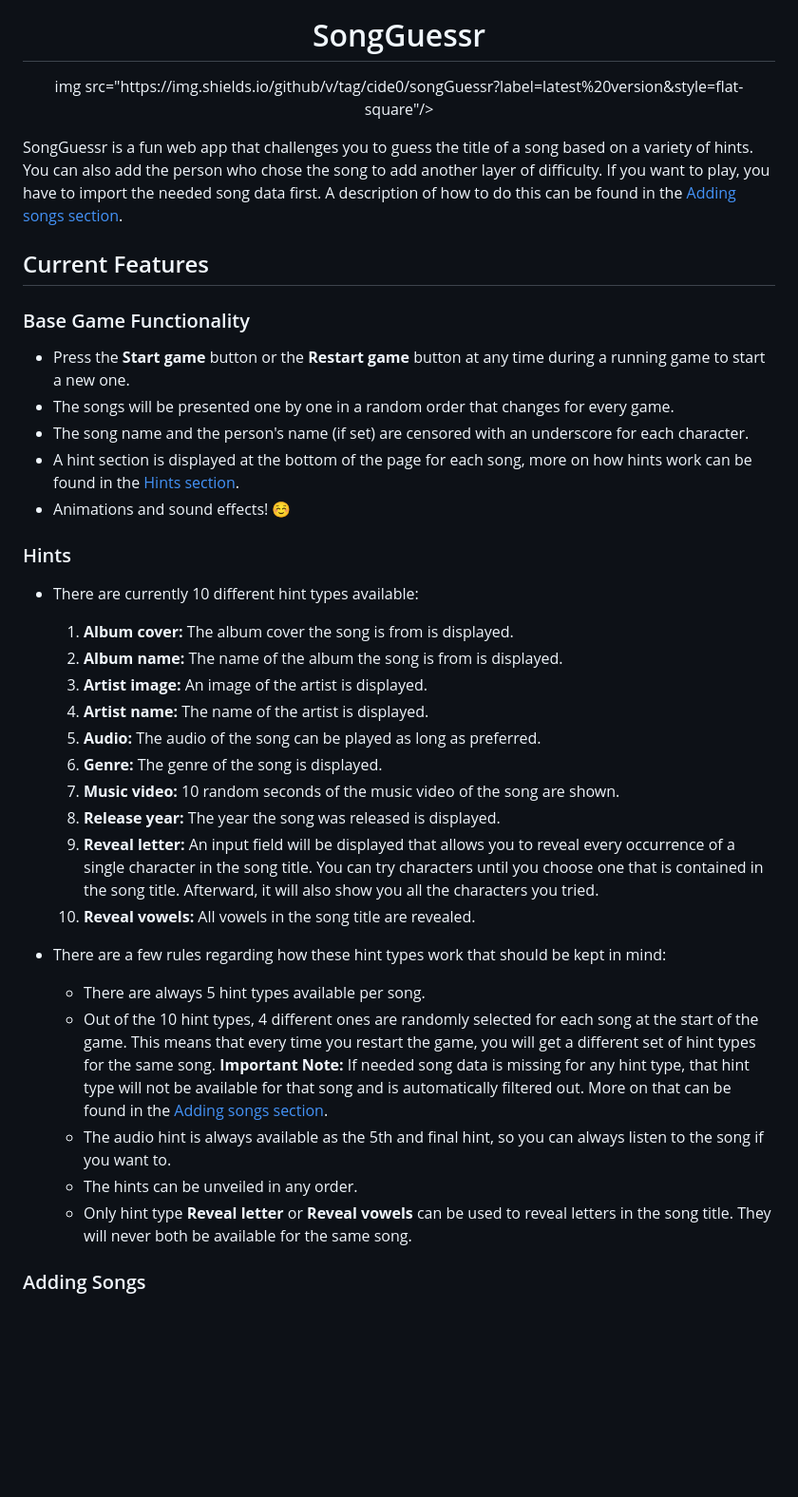
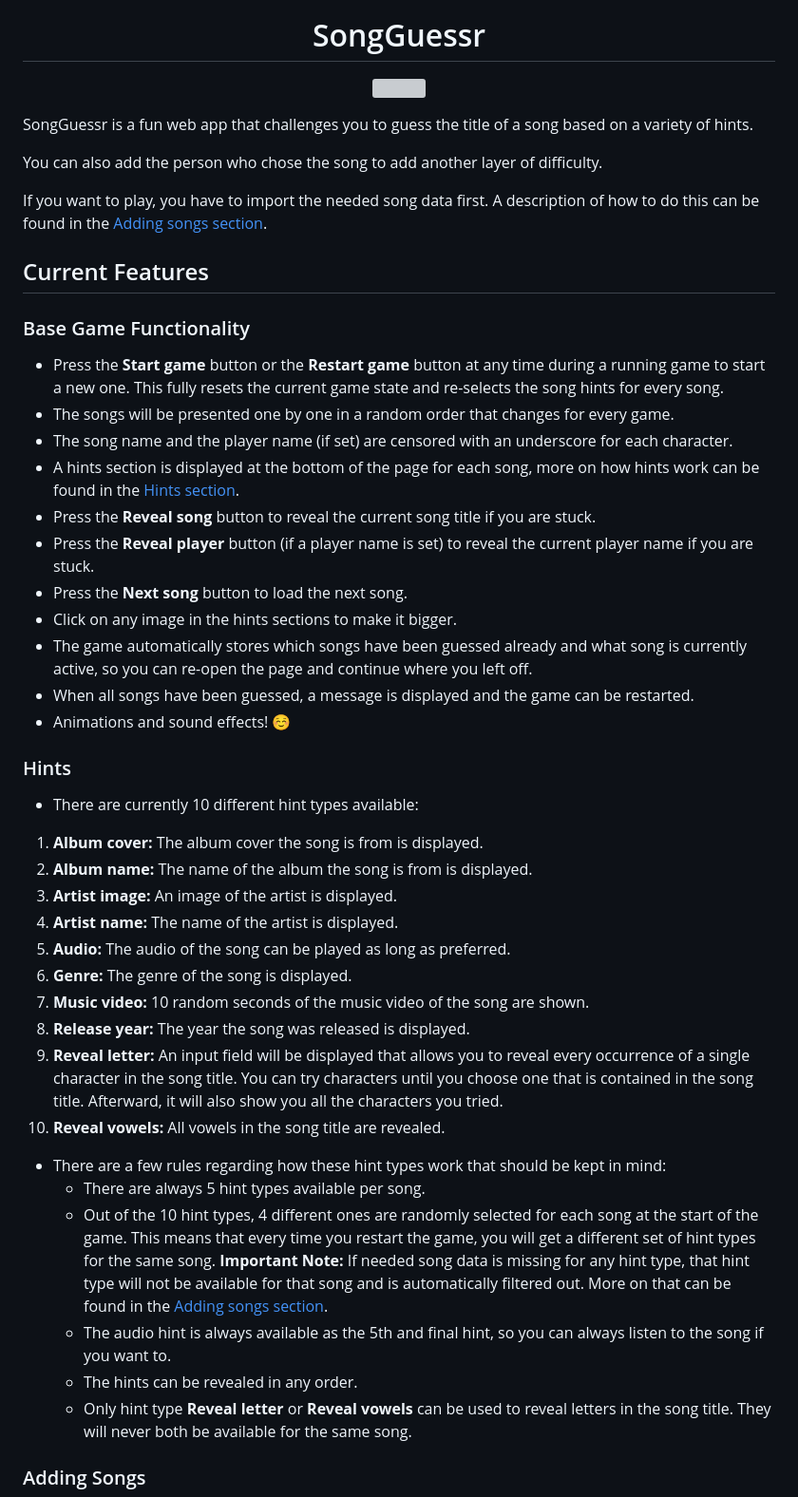
Before and after one commit to cide0/songGuessr, a Markdown page: readme.md, the part around the change. Shown at 95% size. Rendered like a GitHub page; blank space fills up the shorter version; grey boxes are pictures that could not be loaded.

Commit message:
chore: Updated readme.

```diff
--- a/readme.md
+++ b/readme.md
@@ -1,34 +1,42 @@
 <p align="center"><img src="./code/public/assets/icons/favicon.png" alt="icon" width="90"/></p>
 <h1 align="center">SongGuessr</h1>
-<p align="center">img src="https://img.shields.io/github/v/tag/cide0/songGuessr?label=latest%20version&style=flat-square"/></p>
+<p align="center"><img src="https://img.shields.io/github/v/tag/cide0/songGuessr?label=latest%20version&style=flat-square"/></p>
 
 SongGuessr is a fun web app that challenges you to guess the title of a song based on a variety of hints.
+
 You can also add the person who chose the song to add another layer of difficulty.
+
 If you want to play, you have to import the needed song data first. A description of how to do this can be found in the [Adding songs section](#adding-songs).
 
 ## Current Features
 
 ### Base Game Functionality
 
-- Press the **Start game** button or the **Restart game** button at any time during a running game to start a new one.
+- Press the **Start game** button or the **Restart game** button at any time during a running game to start a new one. This fully resets the current game state and re-selects the song hints for every song.
 - The songs will be presented one by one in a random order that changes for every game.
-- The song name and the person's name (if set) are censored with an underscore for each character.
-- A hint section is displayed at the bottom of the page for each song, more on how hints work can be found in the [Hints section](#hints).
+- The song name and the player name (if set) are censored with an underscore for each character.
+- A hints section is displayed at the bottom of the page for each song, more on how hints work can be found in the [Hints section](#hints).
+- Press the **Reveal song** button to reveal the current song title if you are stuck.
+- Press the **Reveal player** button (if a player name is set) to reveal the current player name if you are stuck.
+- Press the **Next song** button to load the next song.
+- Click on any image in the hints sections to make it bigger.
+- The game automatically stores which songs have been guessed already and what song is currently active, so you can re-open the page and continue where you left off.
+- When all songs have been guessed, a message is displayed and the game can be restarted.
 - Animations and sound effects! :relaxed:
 
 ### Hints
 - There are currently 10 different hint types available:
-  1. **Album cover:** The album cover the song is from is displayed.
-  2. **Album name:** The name of the album the song is from is displayed.
-  3. **Artist image:** An image of the artist is displayed.
-  4. **Artist name:** The name of the artist is displayed.
-  5. **Audio:** The audio of the song can be played as long as preferred.
-  6. **Genre:** The genre of the song is displayed.
-  7. **Music video:** 10 random seconds of the music video of the song are shown.
-  8. **Release year:** The year the song was released is displayed.
-  9. **Reveal letter:** An input field will be displayed that allows you to reveal every occurrence of a single character in the song title.
-     You can try characters until you choose one that is contained in the song title. Afterward, it will also show you all the characters you tried.
-  10. **Reveal vowels:** All vowels in the song title are revealed.
+1. **Album cover:** The album cover the song is from is displayed.
+2. **Album name:** The name of the album the song is from is displayed.
+3. **Artist image:** An image of the artist is displayed.
+4. **Artist name:** The name of the artist is displayed.
+5. **Audio:** The audio of the song can be played as long as preferred.
+6. **Genre:** The genre of the song is displayed.
+7. **Music video:** 10 random seconds of the music video of the song are shown.
+8. **Release year:** The year the song was released is displayed.
+9. **Reveal letter:** An input field will be displayed that allows you to reveal every occurrence of a single character in the song title.
+   You can try characters until you choose one that is contained in the song title. Afterward, it will also show you all the characters you tried.
+10. **Reveal vowels:** All vowels in the song title are revealed.
 
 - There are a few rules regarding how these hint types work that should be kept in mind:
     - There are always 5 hint types available per song.
@@ -36,7 +44,7 @@ If you want to play, you have to import the needed song data first. A descriptio
       This means that every time you restart the game, you will get a different set of hint types for the same song.
       **Important Note:** If needed song data is missing for any hint type, that hint type will not be available for that song and is automatically filtered out. More on that can be found in the [Adding songs section](#adding-songs).
     - The audio hint is always available as the 5th and final hint, so you can always listen to the song if you want to.
-    - The hints can be unveiled in any order.
+    - The hints can be revealed in any order.
     - Only hint type **Reveal letter** or **Reveal vowels** can be used to reveal letters in the song title. They will never both be available for the same song.
 
 ### Adding Songs
```
